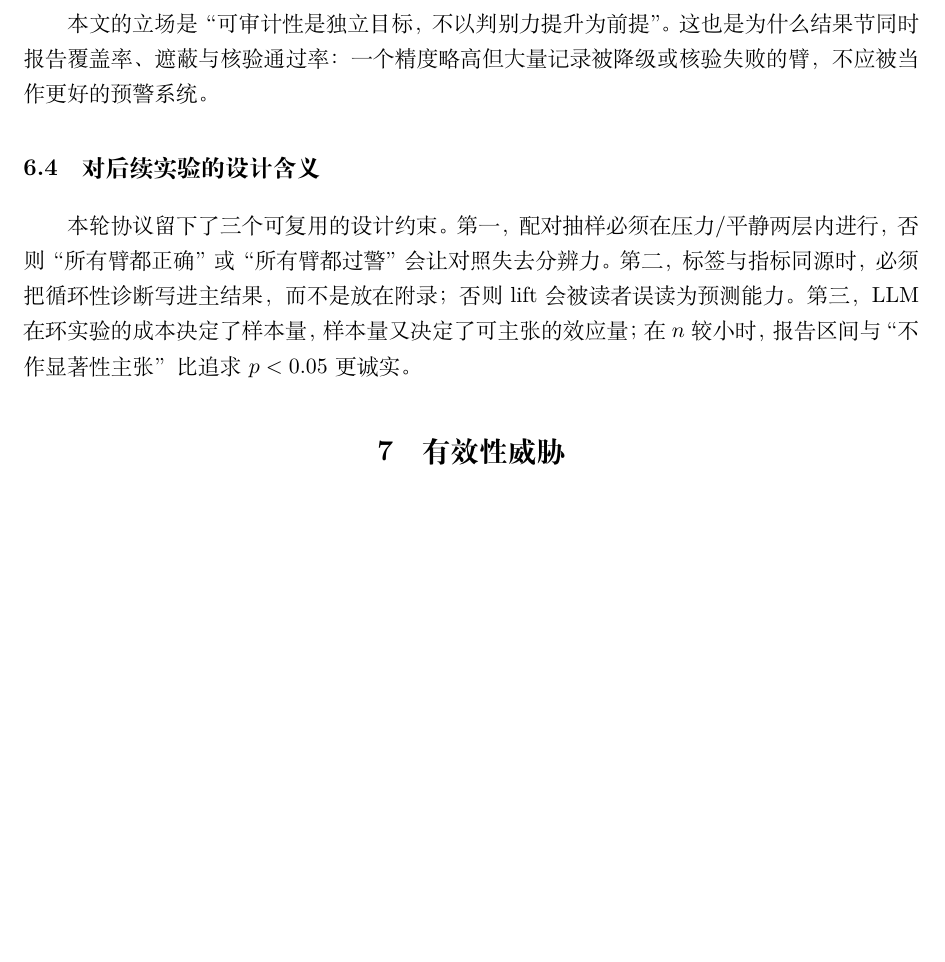
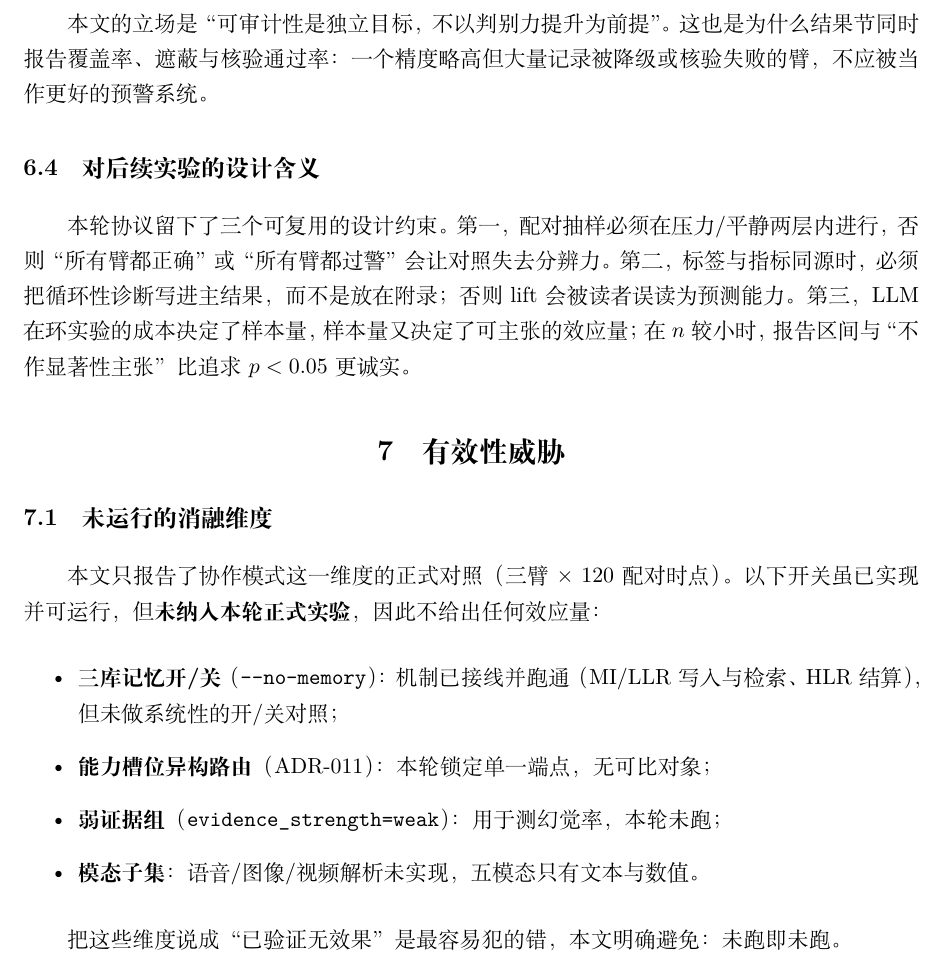
Before and after one commit to Thecnfor/cbr-maw, a LaTeX document (docs/25-paper/paper.tex): part of page 14 of 19 before the commit and part of page 14 of 20 after it, cut so that both start at the same text, the shorter picture padded with empty space. Compiled offline with XeLaTeX.

Commit message:
docs(paper): 显式声明未运行的消融维度（记忆开/关、槽位、弱证据、模态子集）
避免读者把「没跑」读成「跑了但无效果」

```diff
--- a/docs/25-paper/paper.tex
+++ b/docs/25-paper/paper.tex
@@ -810,6 +810,22 @@ $y_{20}$ 与 $t+1$ 至 $t+20$ 窗口完全一致，说明本产物的 $y_{20}$
 \section{有效性威胁}
 \label{sec:threats}
 
+\subsection{未运行的消融维度}
+
+本文只报告了协作模式这一维度的正式对照（三臂 × 120 配对时点）。以下开关虽已实现
+并可运行，但\textbf{未纳入本轮正式实验}，因此不给出任何效应量：
+
+\begin{itemize}
+  \item \textbf{三库记忆开/关}（\texttt{--no-memory}）：机制已接线并跑通
+        （MI/LLR 写入与检索、HLR 结算），但未做系统性的开/关对照；
+  \item \textbf{能力槽位异构路由}（ADR-011）：本轮锁定单一端点，无可比对象；
+  \item \textbf{弱证据组}（\texttt{evidence\_strength=weak}）：用于测幻觉率，
+        本轮未跑；
+  \item \textbf{模态子集}：语音/图像/视频解析未实现，五模态只有文本与数值。
+\end{itemize}
+
+把这些维度说成“已验证无效果”是最容易犯的错，本文明确避免：未跑即未跑。
+
 \subsection{标签循环性}
 
 \texttt{high\_stress} 由 CFSI 超过 $\tau$ 定义，而 $y_{20}$ 由未来的
```
Also changed, not shown: docs/25-paper/paper.pdf.
